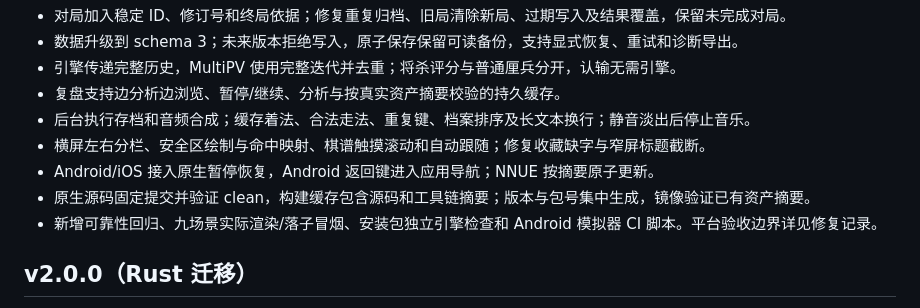
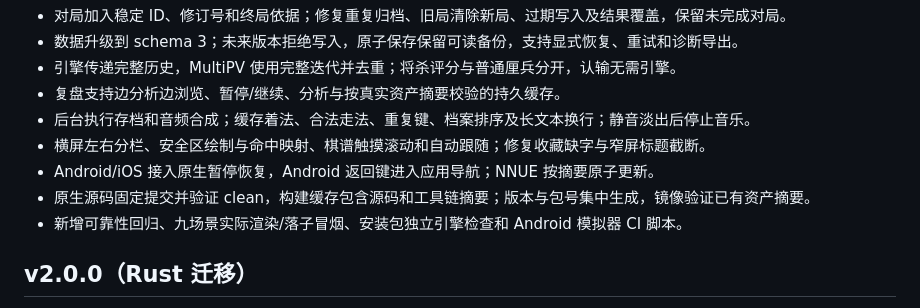
Before and after one commit to tst936137555/tst-Chinese-Chess, a Markdown page: CHANGELOG.md, the part around the change. Drawn GitHub-style.

Commit message:
docs: remove obsolete validation report reference

```diff
--- a/CHANGELOG.md
+++ b/CHANGELOG.md
@@ -48,7 +48,7 @@
 - 横屏左右分栏、安全区绘制与命中映射、棋谱触摸滚动和自动跟随；修复收藏缺字与窄屏标题截断。
 - Android/iOS 接入原生暂停恢复，Android 返回键进入应用导航；NNUE 按摘要原子更新。
 - 原生源码固定提交并验证 clean，构建缓存包含源码和工具链摘要；版本与包号集中生成，镜像验证已有资产摘要。
-- 新增可靠性回归、九场景实际渲染/落子冒烟、安装包独立引擎检查和 Android 模拟器 CI 脚本。平台验收边界详见修复记录。
+- 新增可靠性回归、九场景实际渲染/落子冒烟、安装包独立引擎检查和 Android 模拟器 CI 脚本。
 
 ## v2.0.0（Rust 迁移）
 
```
